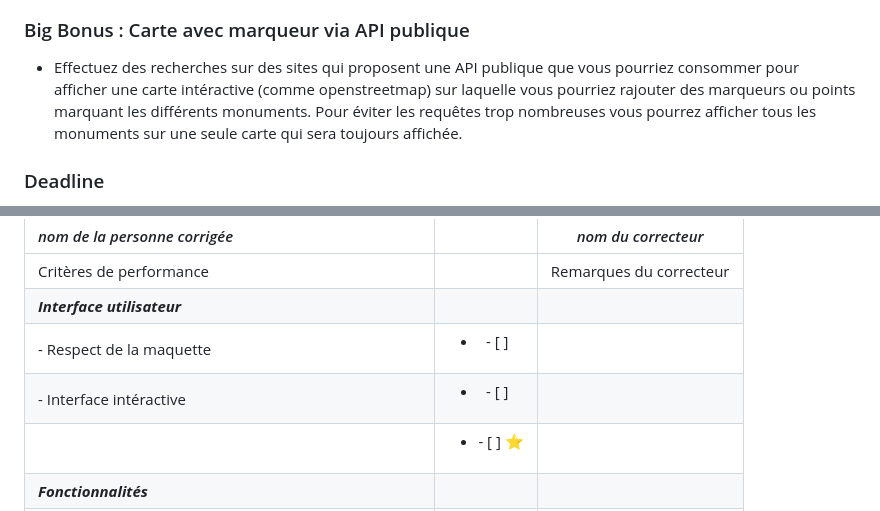
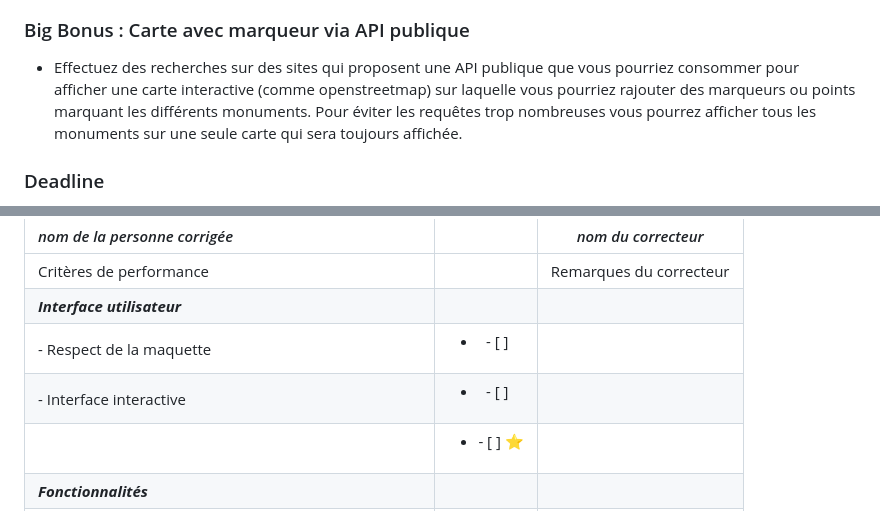
Before and after one commit to Pauline-13/Monuments, a Markdown page: README.md, 2 parts joined by grey strips. GitHub-like rendering.

```diff
--- a/README.md
+++ b/README.md
@@ -49,7 +49,7 @@ Comme ci-dessous :
 
 ### Big Bonus : Carte avec marqueur via API publique
 
-- Effectuez des recherches sur des sites qui proposent une API publique que vous pourriez consommer pour afficher une carte intéractive (comme openstreetmap) sur laquelle vous pourriez rajouter des marqueurs ou points marquant les différents monuments.
+- Effectuez des recherches sur des sites qui proposent une API publique que vous pourriez consommer pour afficher une carte interactive (comme openstreetmap) sur laquelle vous pourriez rajouter des marqueurs ou points marquant les différents monuments.
 Pour éviter les requêtes trop nombreuses vous pourrez afficher tous les monuments sur une seule carte qui sera toujours affichée.
 
 ### Deadline
@@ -76,7 +76,7 @@ Pour éviter les requêtes trop nombreuses vous pourrez afficher tous les monume
 | Critères de performance                |                               | Remarques du correcteur   |
 | ***Interface utilisateur***            |                               |                           |
 | - Respect de la maquette               | <ul><li>- [ ] &nbsp;</li><ul> |                           |
-| - Interface intéractive                | <ul><li>- [ ] &nbsp;</li><ul> |                           |
+| - Interface interactive                | <ul><li>- [ ] &nbsp;</li><ul> |                           |
 |                                        | <ul><li>- [ ] ⭐</li><ul>     |                           |
 | ***Fonctionnalités***                  |                               |                           |
 | - Boutons et clic sur images fonctionnels | <ul><li>- [ ] &nbsp;</li><ul> |                        |
```
